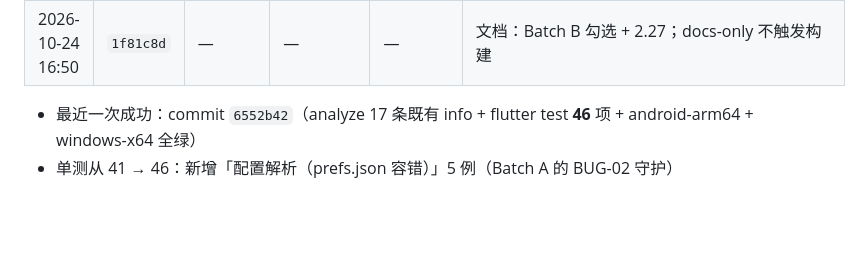
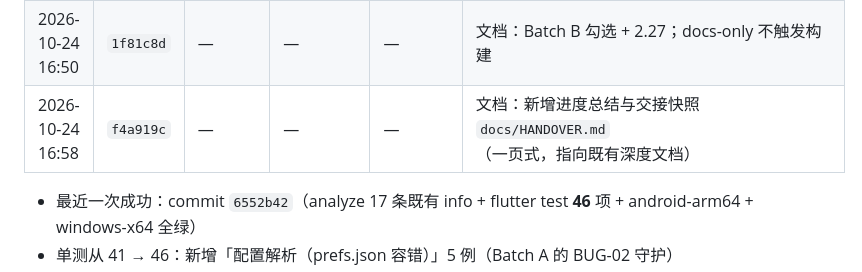
Before and after one commit to david88558855/Nimbo, a Markdown page: docs/PROJECT-STATUS.md, the part around the change. Rendered like a GitHub page; blank space fills up the shorter version.

Commit message:
docs: 构建记录补 f4a919c（交接快照）

```diff
--- a/docs/PROJECT-STATUS.md
+++ b/docs/PROJECT-STATUS.md
@@ -1167,6 +1167,7 @@ OpenList 的做法是真正的虚拟文件系统（一个根下挂多个存储
 | 2026-10-24 16:22 | `6552b42` | ✅（含单测 46 项） | ✅ | ✅ | Batch A——配置写入串行化 + 挂载解析逐条容错（BUG-01/02） |
 | 2026-10-24 16:40 | `53c8a86` | ✅（含单测 46 项） | ✅ | ✅ | Batch B——会话 in-flight 去重、取消语义、错误保留、单实例 socket 超时（BUG-03/04/10/11/14） |
 | 2026-10-24 16:50 | `1f81c8d` | — | — | — | 文档：Batch B 勾选 + 2.27；docs-only 不触发构建 |
+| 2026-10-24 16:58 | `f4a919c` | — | — | — | 文档：新增进度总结与交接快照 `docs/HANDOVER.md`（一页式，指向既有深度文档） |
 
 - 最近一次成功：commit `6552b42`（analyze 17 条既有 info + flutter test **46** 项 + android-arm64 + windows-x64 全绿）
 - 单测从 41 → 46：新增「配置解析（prefs.json 容错）」5 例（Batch A 的 BUG-02 守护）
```
